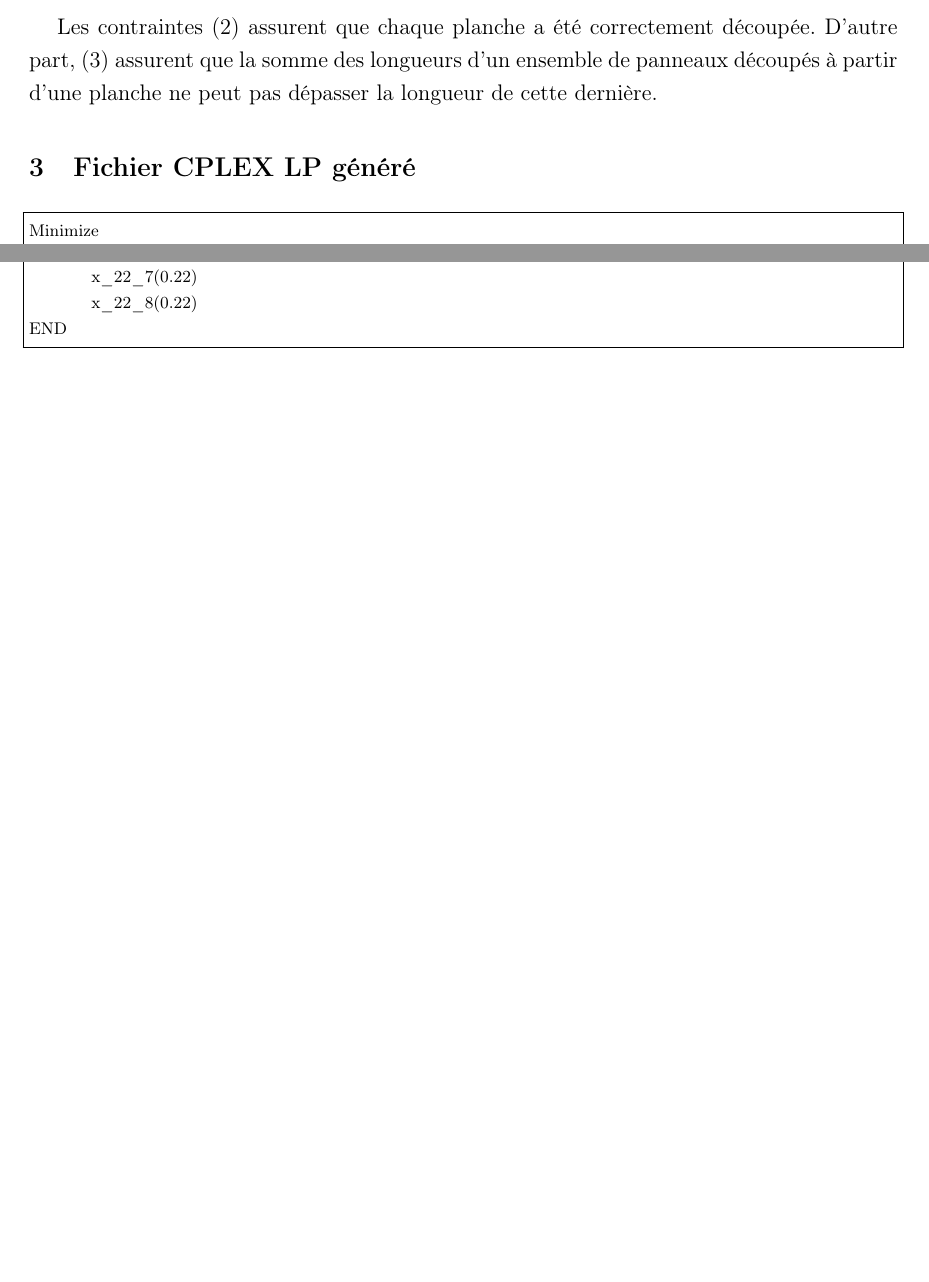
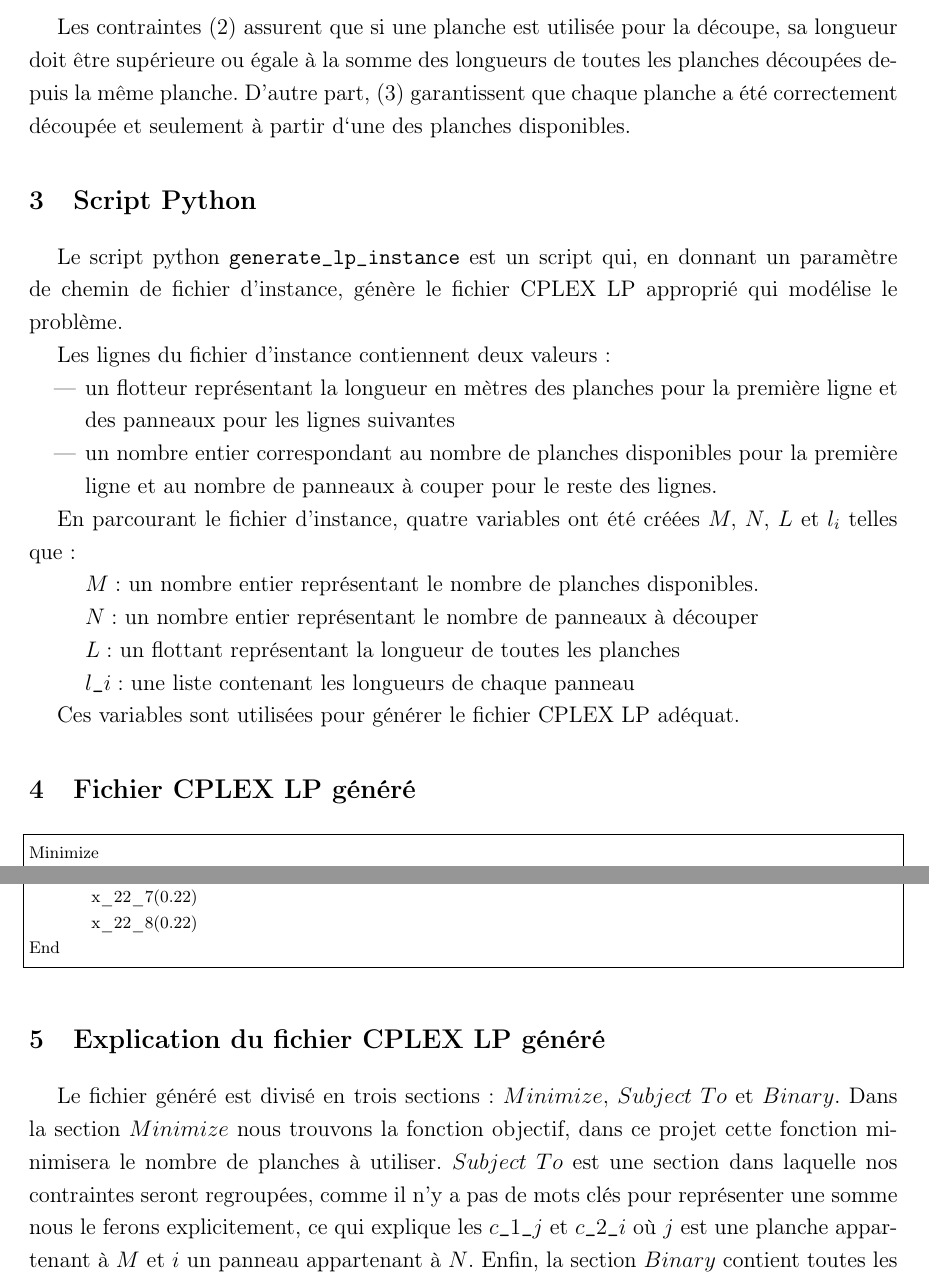
Before and after one commit to ybakkali/INFO-F310-Projet, a LaTeX document (Rapport/rapport.tex): two parts of pages 4 and 10 of 17 before the commit and two parts of pages 4 and 11 of 18 after it, joined at a grey line, cut at the place of the change, the shorter picture padded with empty space. Compiled offline with pdfLaTeX.

Commit message:
renommer le nom du script + avancement dans le raport

```diff
--- a/Rapport/rapport.tex
+++ b/Rapport/rapport.tex
@@ -110,10 +112,38 @@ Variables de décision :
 \end{alignat}
 \end{algorithm}
 
-Les contraintes (2) assurent que chaque planche a été correctement
-découpée. D'autre part, (3) assurent que la somme des longueurs d'un
-ensemble de panneaux découpés à partir d'une planche ne peut pas
-dépasser la longueur de cette dernière.
+Les contraintes (2) assurent que si une planche est utilisée pour la
+découpe, sa longueur doit être supérieure ou égale à la somme des
+longueurs de toutes les planches découpées depuis la même planche.
+D'autre part, (3) garantissent que chaque planche a été correctement
+découpée et seulement à partir d`une des planches disponibles.
+\section{Script Python}
+Le script python \texttt{generate\_lp\_instance} est un script qui,
+en donnant un paramètre de chemin de fichier d'instance, génère le
+fichier CPLEX LP approprié qui modélise le problème.
+
+Les lignes du fichier d'instance contiennent deux valeurs:
+\begin{itemize}
+	\item un flotteur représentant la longueur en mètres des planches
+	pour la première ligne et des panneaux pour les lignes suivantes
+	\item un nombre entier correspondant au nombre de planches
+	disponibles pour la première ligne et au nombre de panneaux à
+	couper pour le reste des lignes.
+\end{itemize}
+
+En parcourant le fichier d'instance, quatre variables ont été créées $M,$
+ $N,$ $L$ et $l_i$ telles que:
+\begin{itemize}
+	\item[] $M:$ un nombre entier représentant le nombre de planches
+	disponibles.
+	\item[] $N:$ un nombre entier représentant le nombre de panneaux à
+	découper
+	\item[] $L:$ un flottant représentant la longueur de toutes les
+	planches
+	\item[] \texttt{$l\_i:$} une liste contenant les longueurs de chaque panneau
+\end{itemize}
+
+Ces variables sont utilisées pour générer le fichier CPLEX LP adéquat.
 \section{Fichier CPLEX LP généré}
 \begin{lstlisting}
 Minimize
@@ -334,5 +364,15 @@ BINARY
 	x_22_6(0.22)
 	x_22_7(0.22)
 	x_22_8(0.22)
-END
+End
 \end{lstlisting}
+\section{Explication du fichier CPLEX LP généré}
+Le fichier généré est divisé en trois sections : $Minimize,$ $Subject\ To$
+et $Binary$. Dans la section $Minimize$ nous trouvons la fonction
+objectif, dans ce projet cette fonction minimisera le nombre de
+planches à utiliser. $Subject\ To$ est une section dans laquelle nos
+contraintes seront regroupées, comme il n'y a pas de mots clés pour
+représenter une somme nous le ferons explicitement, ce qui explique
+les \texttt{$c\_1\_j$} et \texttt{$c\_2\_i$} où $j$ est une planche
+appartenant à $M$ et $i$ un panneau appartenant à $N$. Enfin, la
+section $Binary$ contient toutes les variables binaires utilisées dans
```
Also changed, not shown: Rapport/rapport.pdf, Rapport/rapport.tex (22 more changed lines), 9 other files. Lines whose indentation alone changed are shown as unchanged.
